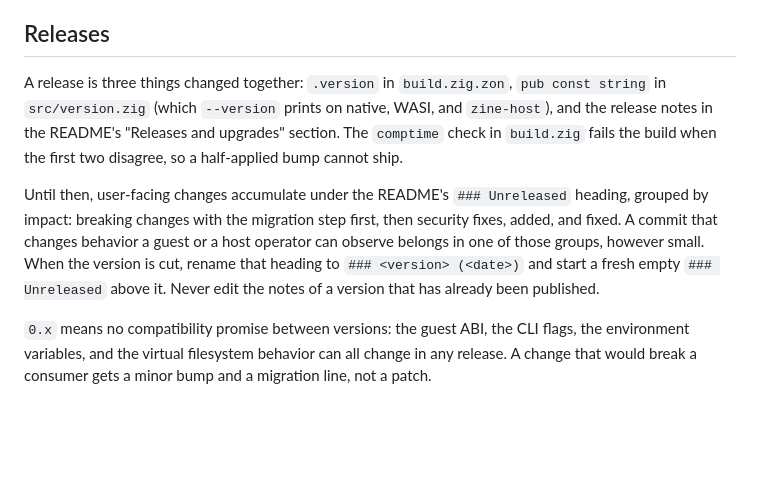
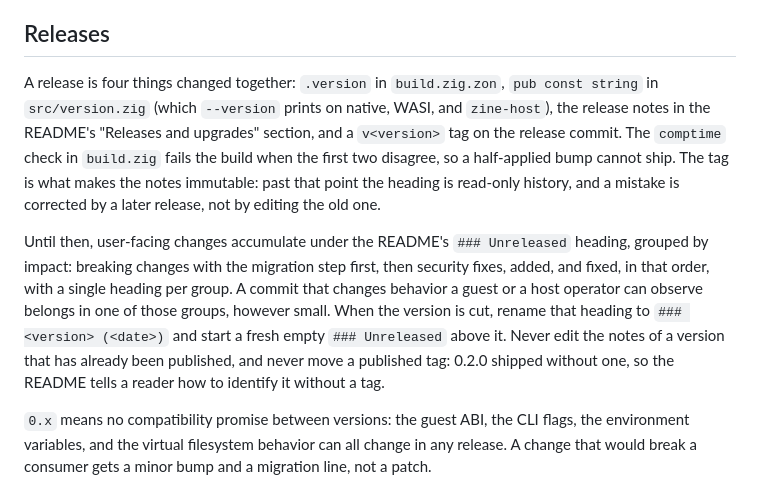
Before and after one commit to maci0/zine, a Markdown page: CONTRIBUTING.md, the part around the change. Rendered like a GitHub page; blank space fills up the shorter version.

Commit message:
docs: reconcile the unreleased notes with the shipped fixes and tag rule

```diff
--- a/CONTRIBUTING.md
+++ b/CONTRIBUTING.md
@@ -96,19 +96,24 @@ if those two disagree, and releases cut both together.
 
 ## Releases
 
-A release is three things changed together: `.version` in `build.zig.zon`,
+A release is four things changed together: `.version` in `build.zig.zon`,
 `pub const string` in `src/version.zig` (which `--version` prints on native,
-WASI, and `zine-host`), and the release notes in the README's "Releases and
-upgrades" section. The `comptime` check in `build.zig` fails the build when the
-first two disagree, so a half-applied bump cannot ship.
+WASI, and `zine-host`), the release notes in the README's "Releases and
+upgrades" section, and a `v<version>` tag on the release commit. The `comptime`
+check in `build.zig` fails the build when the first two disagree, so a
+half-applied bump cannot ship. The tag is what makes the notes immutable: past
+that point the heading is read-only history, and a mistake is corrected by a
+later release, not by editing the old one.
 
 Until then, user-facing changes accumulate under the README's `### Unreleased`
 heading, grouped by impact: breaking changes with the migration step first,
-then security fixes, added, and fixed. A commit that changes behavior a guest or
+then security fixes, added, and fixed, in that order, with a single heading per
+group. A commit that changes behavior a guest or
 a host operator can observe belongs in one of those groups, however small.
 When the version is cut, rename that heading to `### <version> (<date>)` and
 start a fresh empty `### Unreleased` above it. Never edit the notes of a version
-that has already been published.
+that has already been published, and never move a published tag: 0.2.0 shipped
+without one, so the README tells a reader how to identify it without a tag.
 
 `0.x` means no compatibility promise between versions: the guest ABI, the CLI
 flags, the environment variables, and the virtual filesystem behavior can all
```
Also changed, not shown: README.md (+52 -43 lines), docs/WEB_UI_PROTOCOL.md (+11 -4 lines).
